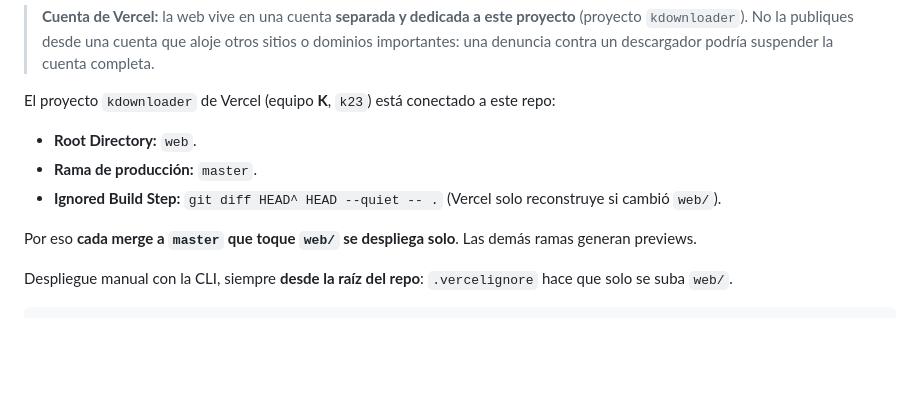
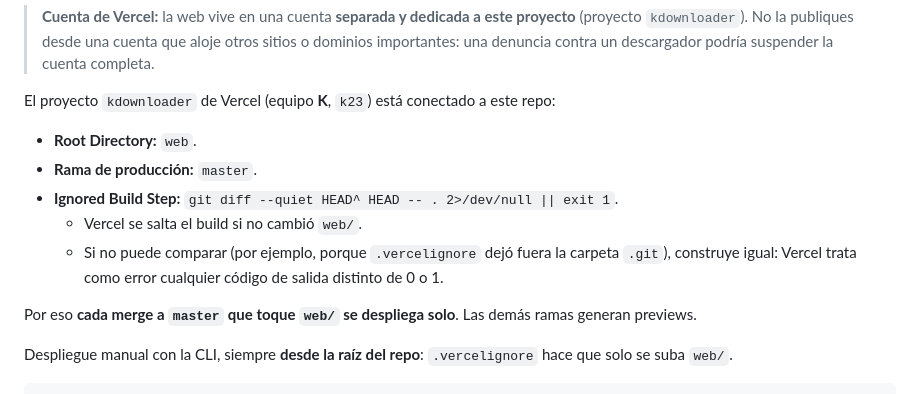
Before and after one commit to Kasaco223/K-YoutubeVideoDownloaderHD, a Markdown page: docs/release.md, the part around the change. Rendered like a GitHub page; blank space fills up the shorter version.

Commit message:
Vercel: el paso que decide si reconstruir ya no falla sin .git
Co-Authored-By: Claude Opus 5.5 (1M context) <noreply@anthropic.com>

```diff
--- a/docs/release.md
+++ b/docs/release.md
@@ -152,7 +152,9 @@ El proyecto `kdownloader` de Vercel (equipo **K**, `k23`) está conectado a este
 
 - **Root Directory:** `web`.
 - **Rama de producción:** `master`.
-- **Ignored Build Step:** `git diff HEAD^ HEAD --quiet -- .` (Vercel solo reconstruye si cambió `web/`).
+- **Ignored Build Step:** `git diff --quiet HEAD^ HEAD -- . 2>/dev/null || exit 1`.
+  - Vercel se salta el build si no cambió `web/`.
+  - Si no puede comparar (por ejemplo, porque `.vercelignore` dejó fuera la carpeta `.git`), construye igual: Vercel trata como error cualquier código de salida distinto de 0 o 1.
 
 Por eso **cada merge a `master` que toque `web/` se despliega solo**. Las demás ramas generan previews.
 
```
